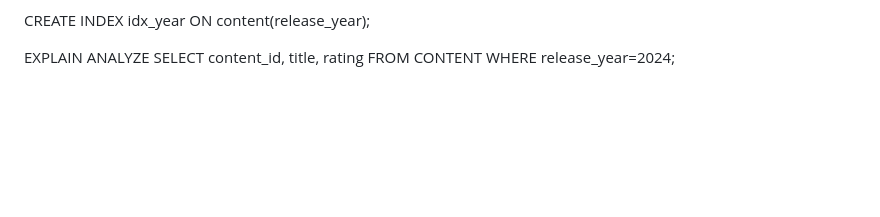
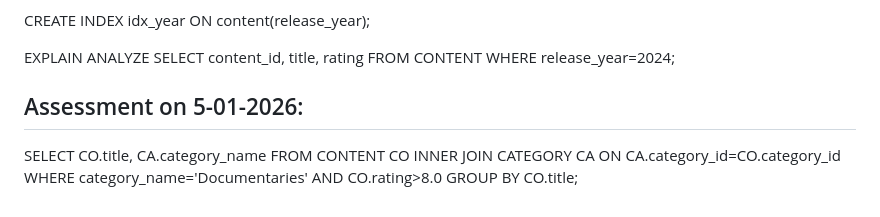
Before and after one commit to PranavKeshav24/Pre-KDU-2026, a Markdown page: README.md, the part around the change. Rendered like a GitHub page; blank space fills up the shorter version.

```diff
--- a/README.md
+++ b/README.md
@@ -160,3 +160,6 @@ SELECT UW.user_id, C.title AS content_title, CA.category_name FROM user_watchlis
 CREATE INDEX idx_year ON content(release_year);
 
 EXPLAIN ANALYZE SELECT content_id, title, rating FROM CONTENT WHERE release_year=2024;
+
+## Assessment on 5-01-2026:
+SELECT CO.title, CA.category_name FROM CONTENT CO INNER JOIN CATEGORY CA ON CA.category_id=CO.category_id WHERE category_name='Documentaries' AND CO.rating>8.0 GROUP BY CO.title;
```
